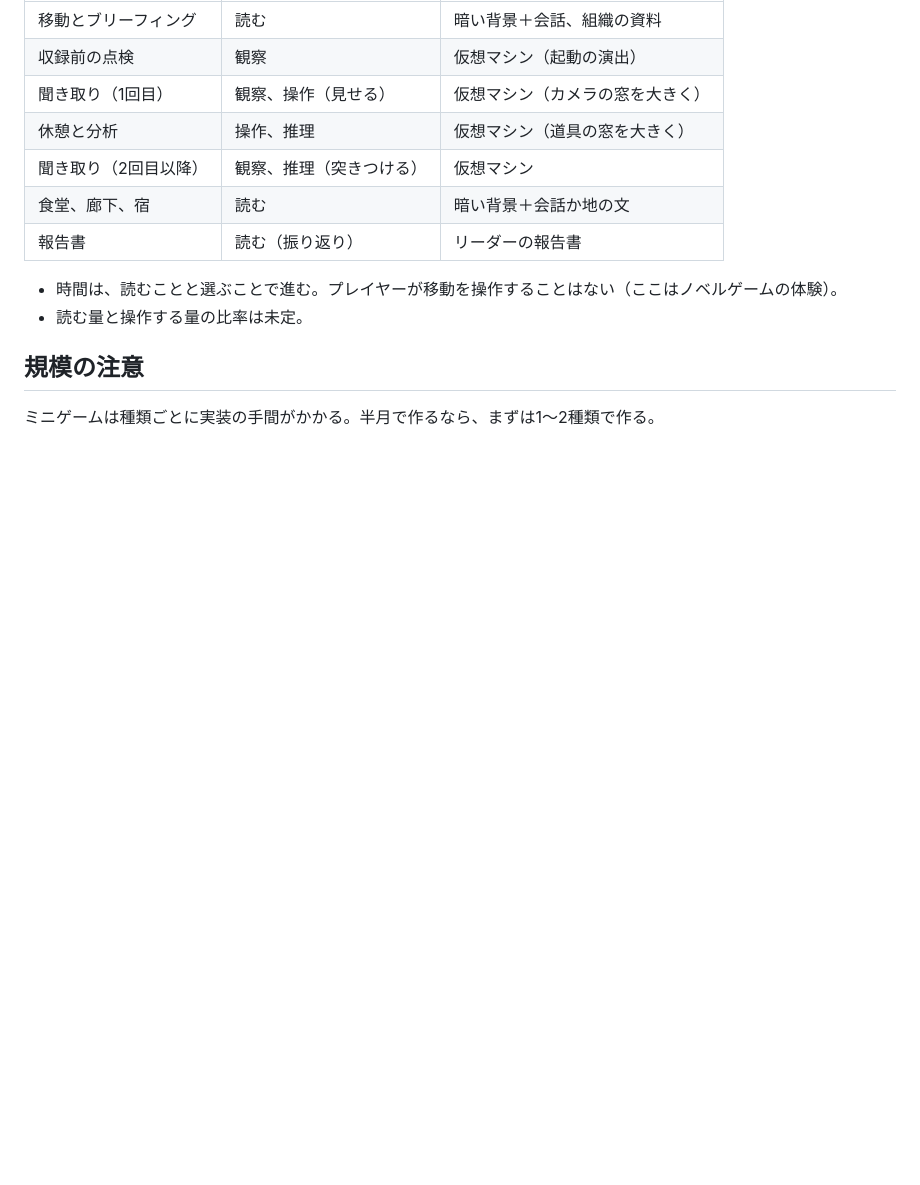
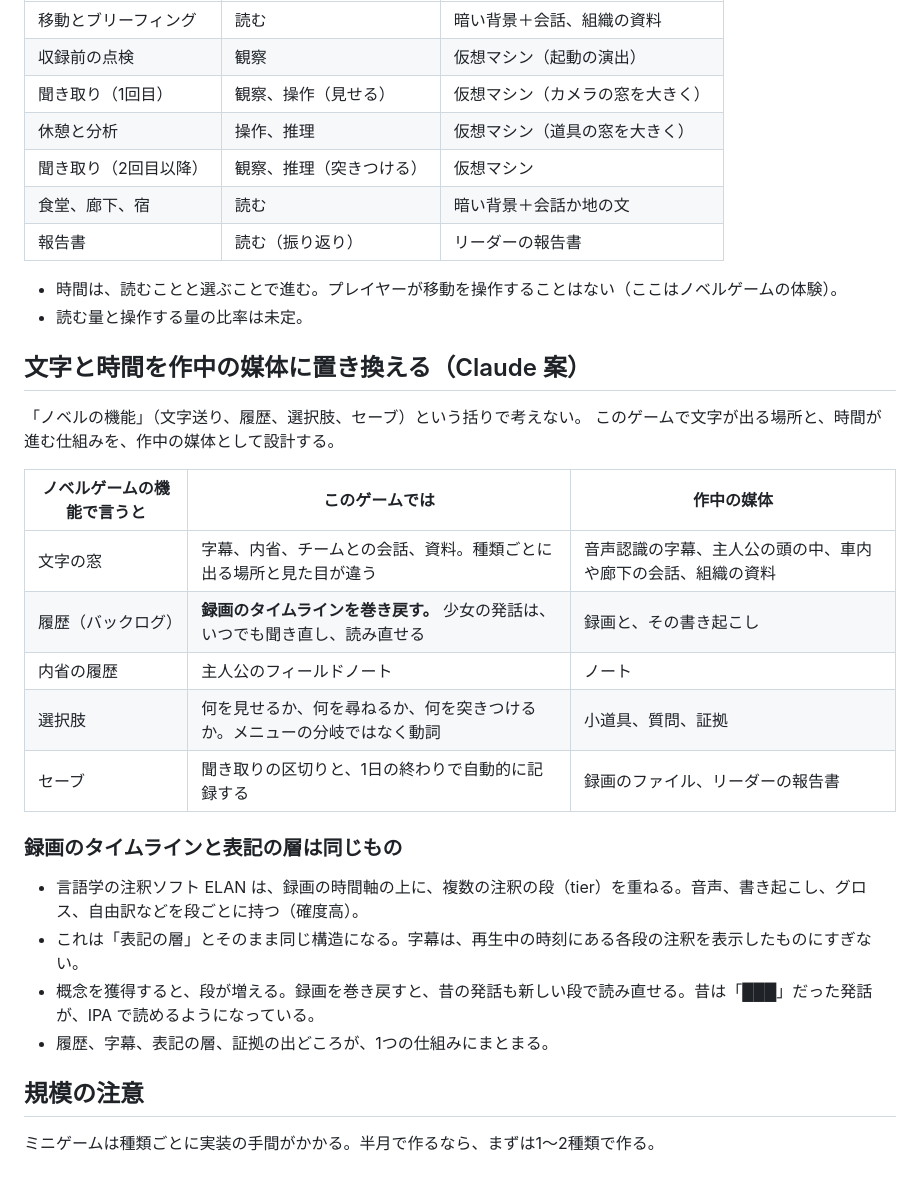
Before and after one commit to konumatakaki/hjartablod-ormsins, a Markdown page: docs/mechanics.md, the part around the change. Drawn GitHub-style; blank space fills up the shorter version.

Commit message:
Replace novel-feature framing with in-world media and recording timeline
Co-Authored-By: Claude Opus 5.5 <noreply@anthropic.com>
Claude-Session: https://claude.ai/code/session_01MpbUPDivZsaB6Y3A8QCBQE

```diff
--- a/docs/mechanics.md
+++ b/docs/mechanics.md
@@ -82,6 +82,26 @@
 - 時間は、読むことと選ぶことで進む。プレイヤーが移動を操作することはない（ここはノベルゲームの体験）。
 - 読む量と操作する量の比率は未定。
 
+## 文字と時間を作中の媒体に置き換える（Claude 案）
+
+「ノベルの機能」（文字送り、履歴、選択肢、セーブ）という括りで考えない。
+このゲームで文字が出る場所と、時間が進む仕組みを、作中の媒体として設計する。
+
+| ノベルゲームの機能で言うと | このゲームでは | 作中の媒体 |
+|---|---|---|
+| 文字の窓 | 字幕、内省、チームとの会話、資料。種類ごとに出る場所と見た目が違う | 音声認識の字幕、主人公の頭の中、車内や廊下の会話、組織の資料 |
+| 履歴（バックログ） | **録画のタイムラインを巻き戻す。** 少女の発話は、いつでも聞き直し、読み直せる | 録画と、その書き起こし |
+| 内省の履歴 | 主人公のフィールドノート | ノート |
+| 選択肢 | 何を見せるか、何を尋ねるか、何を突きつけるか。メニューの分岐ではなく動詞 | 小道具、質問、証拠 |
+| セーブ | 聞き取りの区切りと、1日の終わりで自動的に記録する | 録画のファイル、リーダーの報告書 |
+
+### 録画のタイムラインと表記の層は同じもの
+
+- 言語学の注釈ソフト ELAN は、録画の時間軸の上に、複数の注釈の段（tier）を重ねる。音声、書き起こし、グロス、自由訳などを段ごとに持つ（確度高）。
+- これは「表記の層」とそのまま同じ構造になる。字幕は、再生中の時刻にある各段の注釈を表示したものにすぎない。
+- 概念を獲得すると、段が増える。録画を巻き戻すと、昔の発話も新しい段で読み直せる。昔は「███」だった発話が、IPA で読めるようになっている。
+- 履歴、字幕、表記の層、証拠の出どころが、1つの仕組みにまとまる。
+
 ## 規模の注意
 
 ミニゲームは種類ごとに実装の手間がかかる。半月で作るなら、まずは1〜2種類で作る。
```
Also changed, not shown: docs/tech.md (+1 -1 lines).
